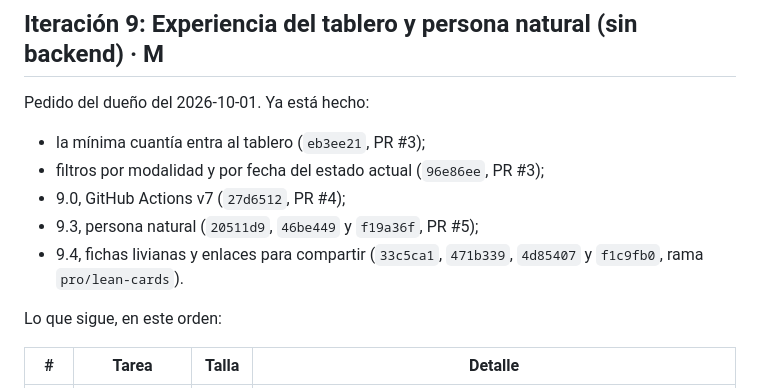
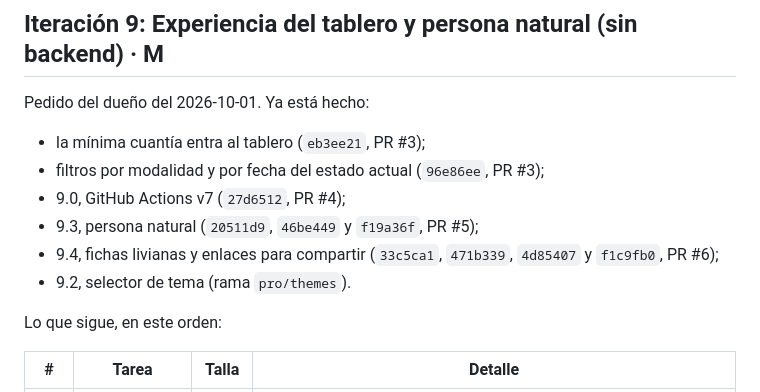
Before and after one commit to andres-solanor/secop-opportunities-engine, a Markdown page: docs/PLAN_ITERACIONES.md, the part around one of its changes. Drawn GitHub-style.

```diff
--- a/docs/PLAN_ITERACIONES.md
+++ b/docs/PLAN_ITERACIONES.md
@@ -157,7 +157,8 @@ Pedido del dueño del 2026-10-01. Ya está hecho:
 - filtros por modalidad y por fecha del estado actual (`96e86ee`, PR #3);
 - 9.0, GitHub Actions v7 (`27d6512`, PR #4);
 - 9.3, persona natural (`20511d9`, `46be449` y `f19a36f`, PR #5);
-- 9.4, fichas livianas y enlaces para compartir (`33c5ca1`, `471b339`, `4d85407` y `f1c9fb0`, rama `pro/lean-cards`).
+- 9.4, fichas livianas y enlaces para compartir (`33c5ca1`, `471b339`, `4d85407` y `f1c9fb0`, PR #6);
+- 9.2, selector de tema (rama `pro/themes`).
 
 Lo que sigue, en este orden:
 
```
Also changed, not shown: other parts of docs/PLAN_ITERACIONES.md (+1 -1 lines), docs/ESTADO.md (+24 -0 lines).
